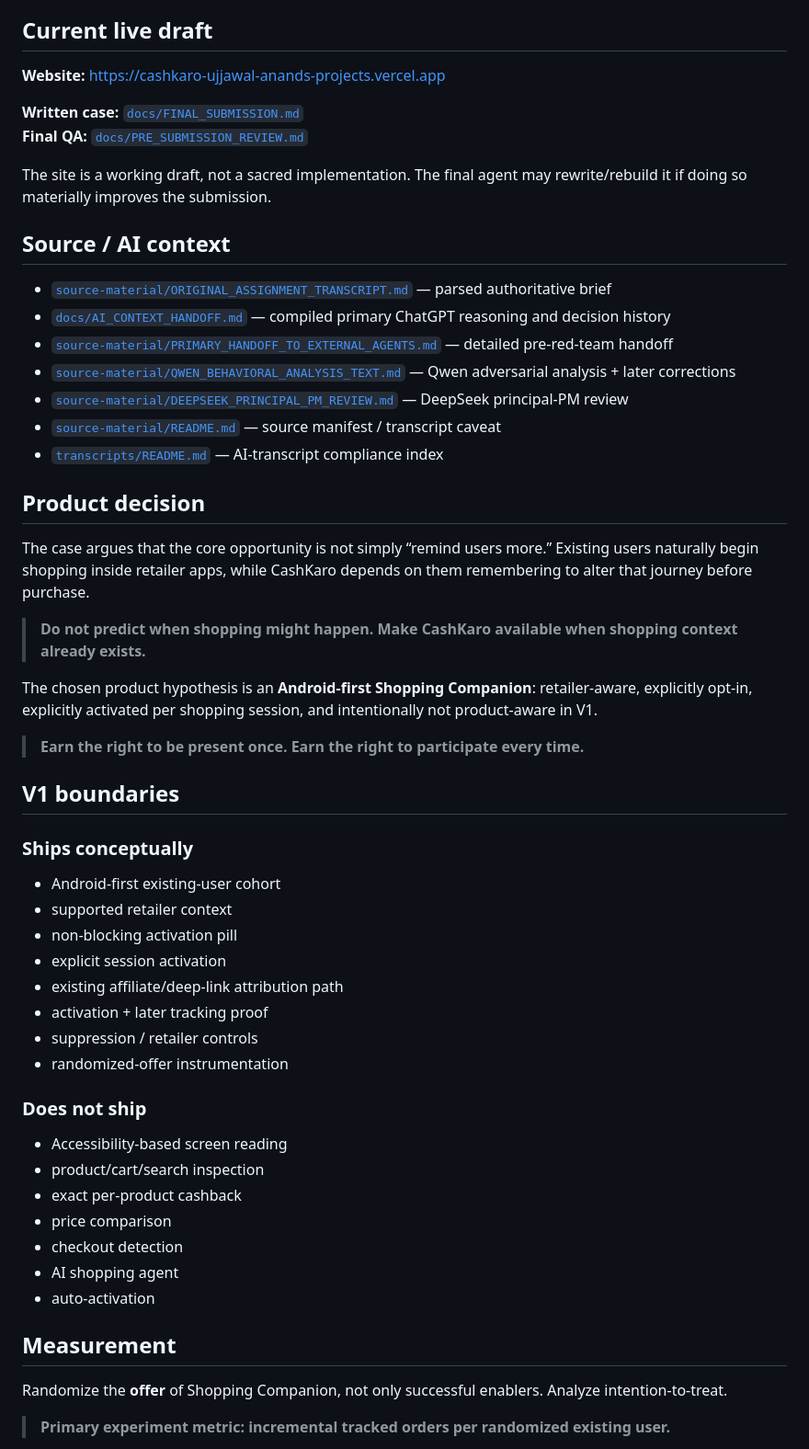
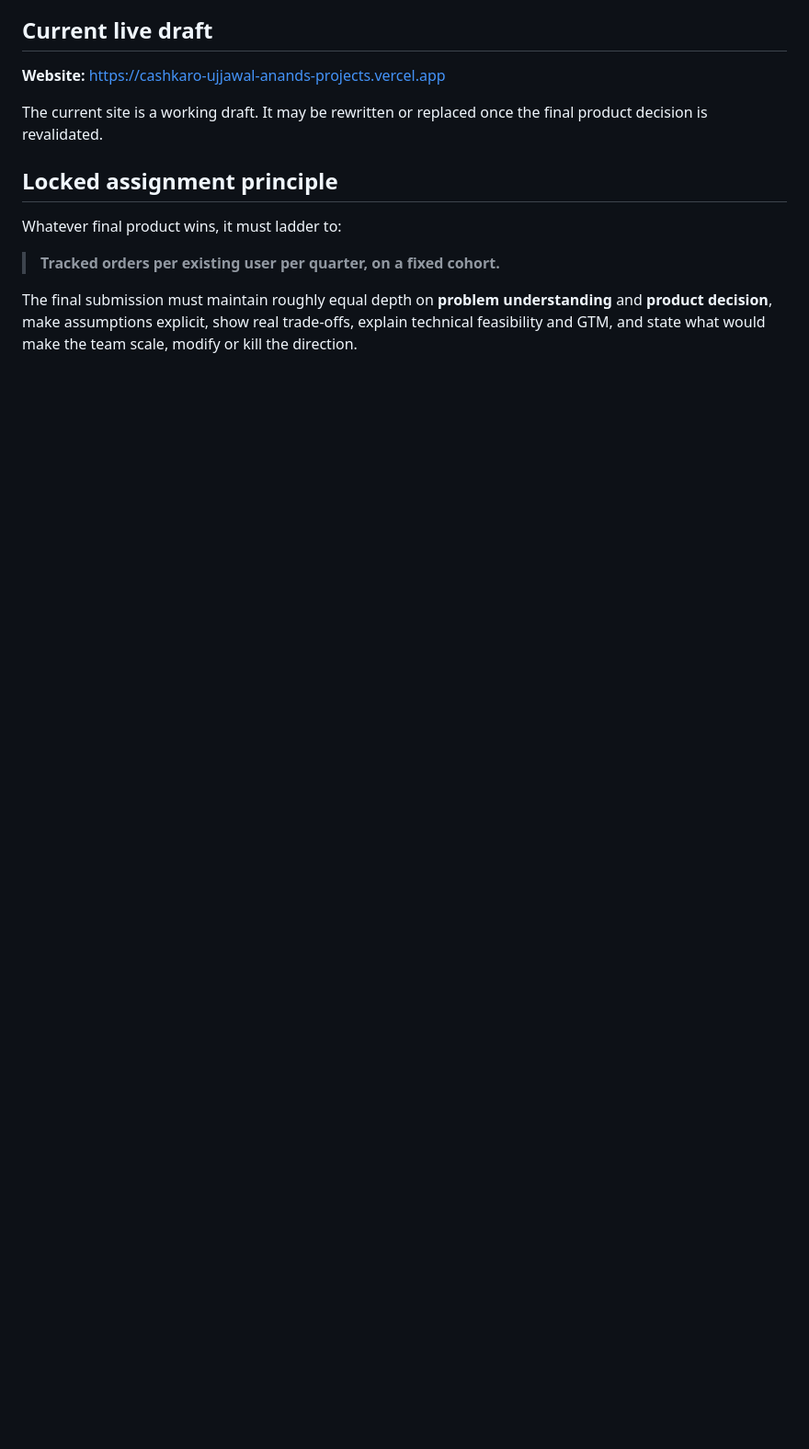
Before and after one commit to anand-official/cashkaro_casestudy, a Markdown page: README.md, the part around one of its changes. Shown at 92% size. Rendered like a GitHub page; blank space fills up the shorter version.

Commit message:
Update README for strategy reopen and Astra handoff

```diff
--- a/README.md
+++ b/README.md
@@ -23,55 +65,13 @@ Do not begin by redesigning the site. Read the assignment and context first.
 
 **Website:** https://cashkaro-ujjawal-anands-projects.vercel.app
 
-**Written case:** [`docs/FINAL_SUBMISSION.md`](docs/FINAL_SUBMISSION.md)
-**Final QA:** [`docs/PRE_SUBMISSION_REVIEW.md`](docs/PRE_SUBMISSION_REVIEW.md)
+The current site is a working draft. It may be rewritten or replaced once the final product decision is revalidated.
 
-The site is a working draft, not a sacred implementation. The final agent may rewrite/rebuild it if doing so materially improves the submission.
+## Locked assignment principle
 
-## Source / AI context
+Whatever final product wins, it must ladder to:
 
-- [`source-material/ORIGINAL_ASSIGNMENT_TRANSCRIPT.md`](source-material/ORIGINAL_ASSIGNMENT_TRANSCRIPT.md) — parsed authoritative brief
-- [`docs/AI_CONTEXT_HANDOFF.md`](docs/AI_CONTEXT_HANDOFF.md) — compiled primary ChatGPT reasoning and decision history
-- [`source-material/PRIMARY_HANDOFF_TO_EXTERNAL_AGENTS.md`](source-material/PRIMARY_HANDOFF_TO_EXTERNAL_AGENTS.md) — detailed pre-red-team handoff
-- [`source-material/QWEN_BEHAVIORAL_ANALYSIS_TEXT.md`](source-material/QWEN_BEHAVIORAL_ANALYSIS_TEXT.md) — Qwen adversarial analysis + later corrections
-- [`source-material/DEEPSEEK_PRINCIPAL_PM_REVIEW.md`](source-material/DEEPSEEK_PRINCIPAL_PM_REVIEW.md) — DeepSeek principal-PM review
-- [`source-material/README.md`](source-material/README.md) — source manifest / transcript caveat
-- [`transcripts/README.md`](transcripts/README.md) — AI-transcript compliance index
+> **Tracked orders per existing user per quarter, on a fixed cohort.**
 
-## Product decision
+The final submission must maintain roughly equal depth on **problem understanding** and **product decision**, make assumptions explicit, show real trade-offs, explain technical feasibility and GTM, and state what would make the team scale, modify or kill the direction.
 
-The case argues that the core opportunity is not simply “remind users more.” Existing users naturally begin shopping inside retailer apps, while CashKaro depends on them remembering to alter that journey before purchase.
-
-> **Do not predict when shopping might happen. Make CashKaro available when shopping context already exists.**
-
-The chosen product hypothesis is an **Android-first Shopping Companion**: retailer-aware, explicitly opt-in, explicitly activated per shopping session, and intentionally not product-aware in V1.
-
-> **Earn the right to be present once. Earn the right to participate every time.**
-
-## V1 boundaries
-
-### Ships conceptually
-- Android-first existing-user cohort
-- supported retailer context
-- non-blocking activation pill
-- explicit session activation
-- existing affiliate/deep-link attribution path
-- activation + later tracking proof
-- suppression / retailer controls
-- randomized-offer instrumentation
-
-### Does not ship
-- Accessibility-based screen reading
-- product/cart/search inspection
-- exact per-product cashback
-- price comparison
-- checkout detection
-- AI shopping agent
-- auto-activation
-
-## Measurement
-
-Randomize the **offer** of Shopping Companion, not only successful enablers. Analyze intention-to-treat.
-
-> **Primary experiment metric: incremental tracked orders per randomized existing user.**
-
```
Also changed, not shown: other parts of README.md (+49 -30 lines).
